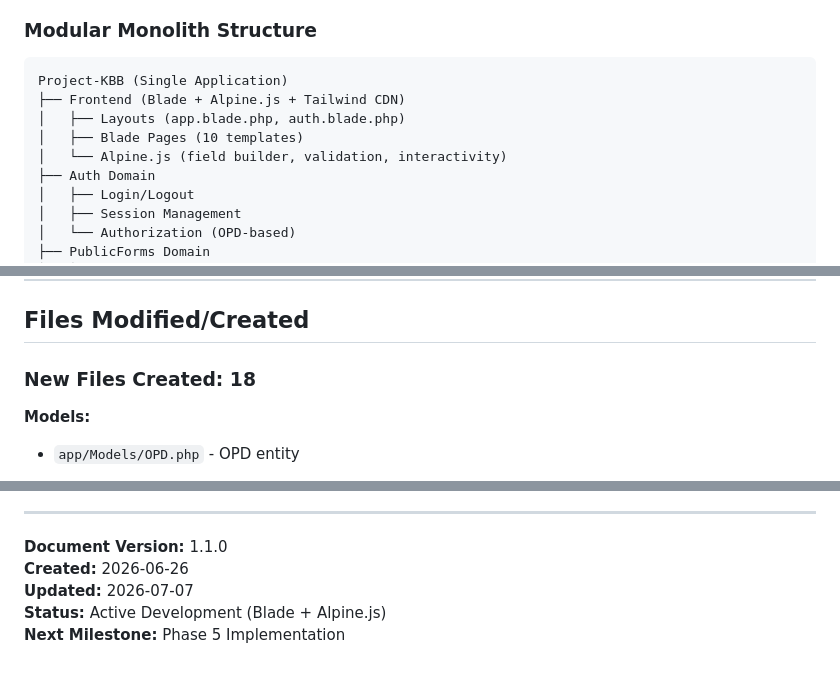
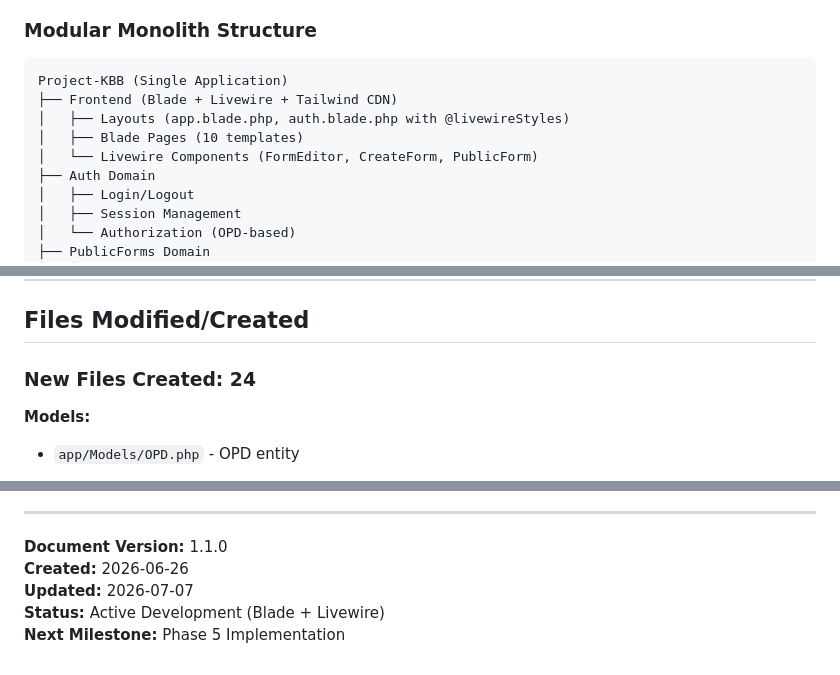
Before and after one commit to kiazz12/Project-KBB, a Markdown page: docs/IMPLEMENTATION_SUMMARY.md, 3 parts joined by grey strips. Drawn GitHub-style.

````diff
--- a/docs/IMPLEMENTATION_SUMMARY.md
+++ b/docs/IMPLEMENTATION_SUMMARY.md
@@ -151,10 +151,10 @@ Implementasi awal Project-KBB sebagai modular monolith untuk aplikasi SPBE pemer
 
 ```
 Project-KBB (Single Application)
-├── Frontend (Blade + Alpine.js + Tailwind CDN)
-│   ├── Layouts (app.blade.php, auth.blade.php)
+├── Frontend (Blade + Livewire + Tailwind CDN)
+│   ├── Layouts (app.blade.php, auth.blade.php with @livewireStyles)
 │   ├── Blade Pages (10 templates)
-│   └── Alpine.js (field builder, validation, interactivity)
+│   └── Livewire Components (FormEditor, CreateForm, PublicForm)
 ├── Auth Domain
 │   ├── Login/Logout
 │   ├── Session Management
@@ -263,7 +265,7 @@ Project-KBB (Single Application)
 
 ## Files Modified/Created
 
-### New Files Created: 18
+### New Files Created: 24
 
 **Models:**
 - `app/Models/OPD.php` - OPD entity
@@ -597,5 +629,5 @@ For questions atau issues:
 **Document Version:** 1.1.0
 **Created:** 2026-06-26
 **Updated:** 2026-07-07
-**Status:** Active Development (Blade + Alpine.js)
+**Status:** Active Development (Blade + Livewire)
 **Next Milestone:** Phase 5 Implementation
````
Also changed, not shown: other parts of docs/IMPLEMENTATION_SUMMARY.md (+36 -4 lines), docs/ARCHITECTURE.md (+27 -31 lines).
